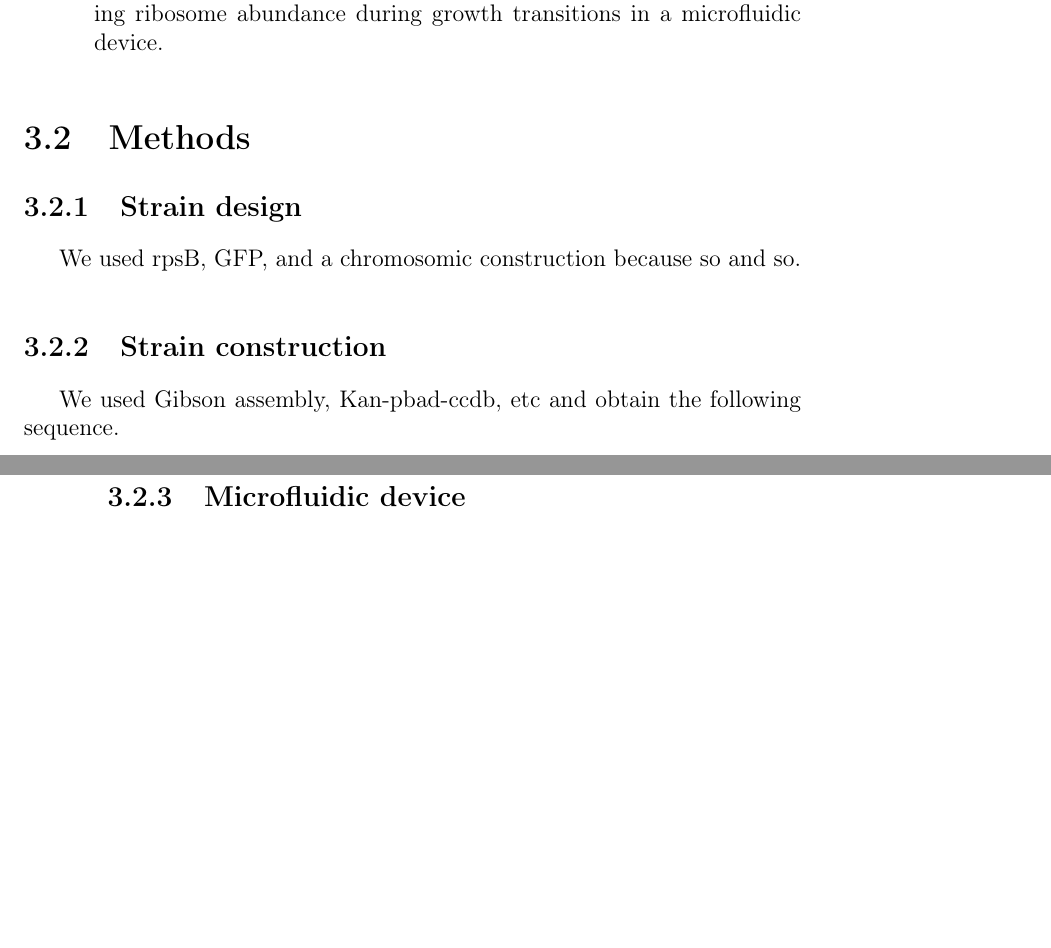
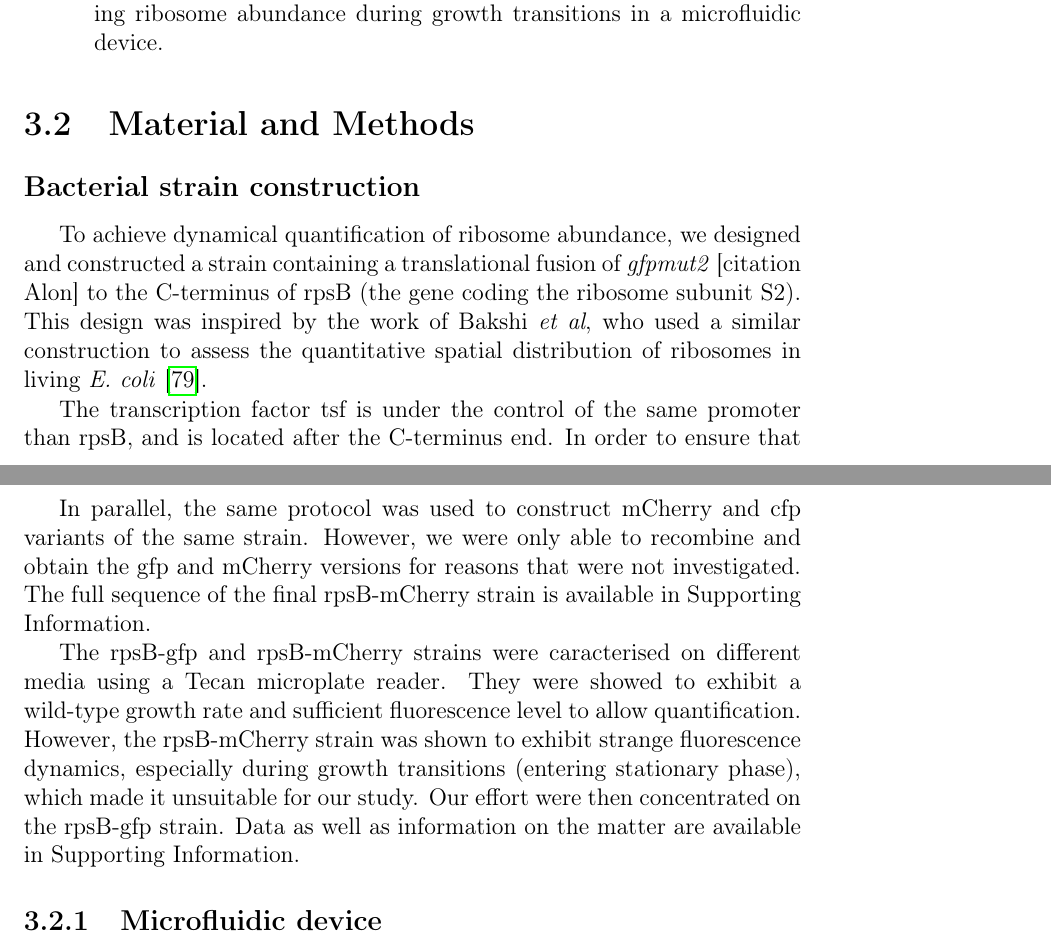
Before and after one commit to nigiord/thesis_manuscript_microbial_growth_control_changing_environment, a LaTeX thesis (main.tex, which reads Chapters/experiments.tex): two parts of pages 79 and 80 of 93 before the commit and two parts of pages 79 and 81 of 93 after it, joined at a grey line, cut so that both start at the same text, the shorter picture padded with empty space. Compiled offline with pdfLaTeX.

Commit message:
Add Bacterial strain construction methods

```diff
--- a/Chapters/experiments.tex
+++ b/Chapters/experiments.tex
@@ -9,12 +9,14 @@
 \item We fix it by making a strain with fluorescent ribosomes and monitoring ribosome abundance during growth transitions in a microfluidic device.
 \end{itemize}
 
-\section{Methods}
+\section{Material and Methods}
 
-\subsection{Strain design}
+\subsection*{Bacterial strain construction}
 
-We used rpsB, GFP, and a chromosomic construction because so and so.
+To achieve dynamical quantification of ribosome abundance, we designed and constructed a strain containing a translational fusion of \textit{gfpmut2} [citation Alon] to the C-terminus of rpsB (the gene coding the ribosome subunit S2).
+This design was inspired by the work of Bakshi \textit{et al}, who used a similar construction to assess the quantitative spatial distribution of ribosomes in living \textit{E. coli}~\cite{bakshi_superresolution_2012}.
 
-\subsection{Strain construction}
+The transcription factor tsf is under the control of the same promoter than rpsB, and is located after the C-terminus end.
+In order to ensure that tsf expression was not affected by our translation fusion of rpsB, we used a double-selection procedure to get rid of every resistance gene that the construction might introduce.
+This is something that was not done in the original construction from Bakshi \textit{et al}~\cite{bakshi_superresolution_2012}
 
-We used Gibson assembly, Kan-pbad-ccdb, etc and obtain the following sequence.
@@ -21,3 +50,12 @@ We used Gibson assembly, Kan-pbad-ccdb, etc and obtain the following sequence.
+In parallel, the same protocol was used to construct mCherry and cfp variants of the same strain.
+However, we were only able to recombine and obtain the gfp and mCherry versions for reasons that were not investigated.
+The full sequence of the final rpsB-mCherry strain is available in Supporting Information.
+
+The rpsB-gfp and rpsB-mCherry strains were caracterised on different media using a Tecan microplate reader.
+They were showed to exhibit a wild-type growth rate and sufficient fluorescence level to allow quantification.
+However, the rpsB-mCherry strain was shown to exhibit strange fluorescence dynamics, especially during growth transitions (entering stationary phase), which made it unsuitable for our study.
+Our effort were then concentrated on the rpsB-gfp strain.
+Data as well as information on the matter are available in Supporting Information.
 
 \subsection{Microfluidic device}
 
```
Also changed, not shown: Chapters/experiments.tex (27 more changed lines).
